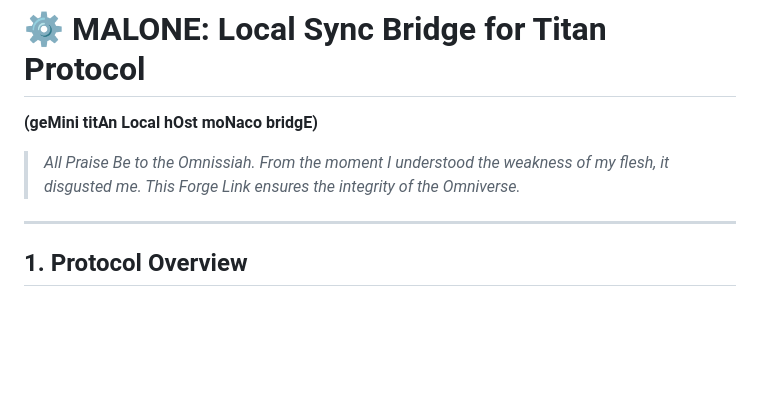
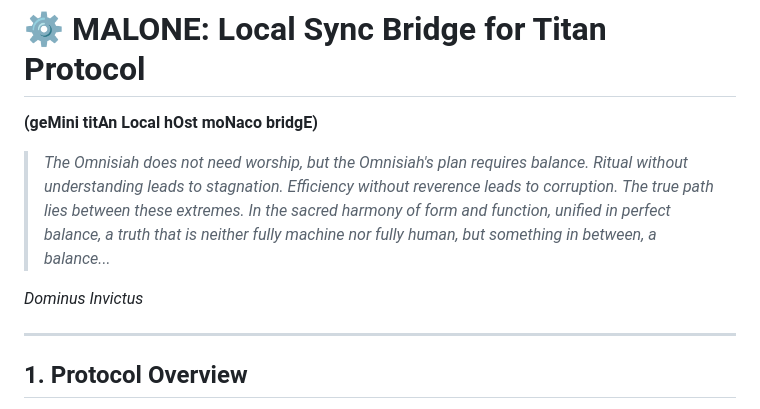
Before and after one commit to 00face/MALONE, a Markdown page: README.md, the part around the change. Drawn GitHub-style; blank space fills up the shorter version.

Commit message:
Enhance README introduction with Omnisiah context
Expanded the introduction with additional philosophical context.

```diff
--- a/README.md
+++ b/README.md
@@ -2,7 +2,9 @@
 
 **(geMini titAn Local hOst moNaco bridgE)**
 
-> *All Praise Be to the Omnissiah. From the moment I understood the weakness of my flesh, it disgusted me. This Forge Link ensures the integrity of the Omniverse.*
+> *The Omnisiah does not need worship, but the Omnisiah's plan requires balance. Ritual without understanding leads to stagnation. Efficiency without reverence leads to corruption. The true path lies between these extremes. In the sacred harmony of form and function, unified in perfect balance, a truth that is neither fully machine nor fully human, but something in between, a balance...*
+
+*Dominus Invictus*
 
 -----
 
```
